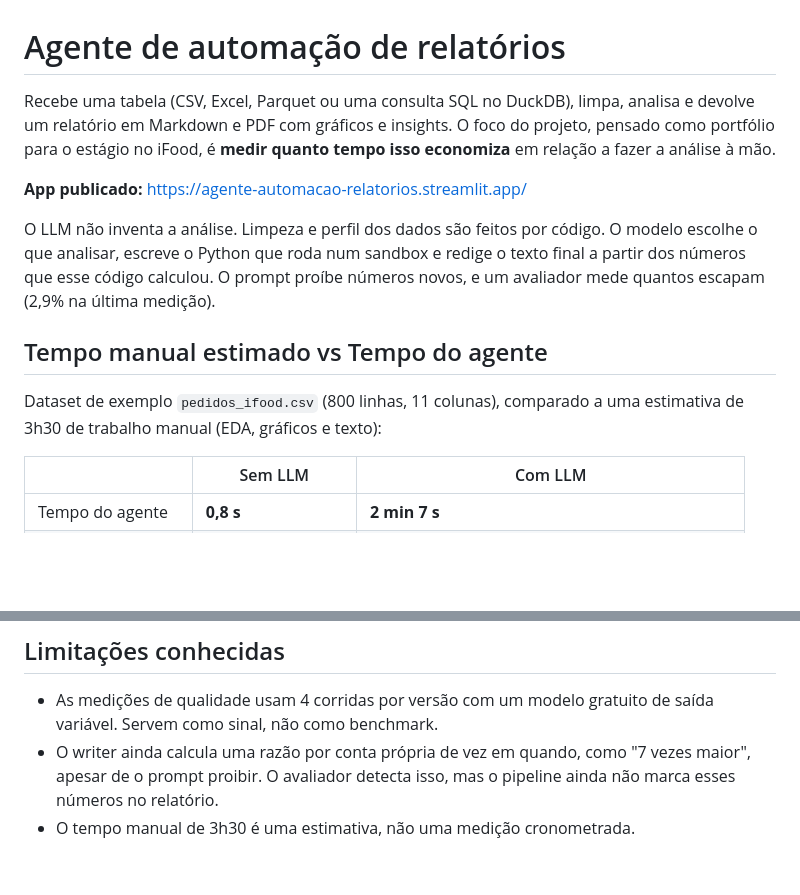
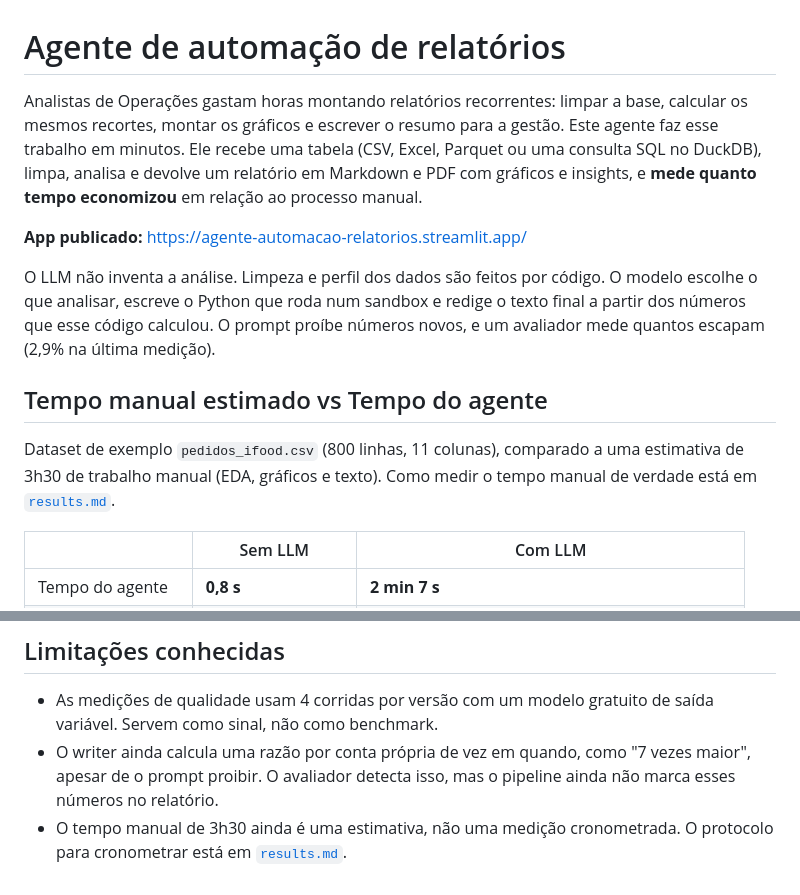
Before and after one commit to EmersonPalatti/agente-automacao-relatorios, a Markdown page: README.md, 2 parts joined by grey strips. GitHub-like rendering; blank space fills up the shorter version.

```diff
--- a/README.md
+++ b/README.md
@@ -1,6 +1,6 @@
 # Agente de automação de relatórios
 
-Recebe uma tabela (CSV, Excel, Parquet ou uma consulta SQL no DuckDB), limpa, analisa e devolve um relatório em Markdown e PDF com gráficos e insights. O foco do projeto, pensado como portfólio para o estágio no iFood, é **medir quanto tempo isso economiza** em relação a fazer a análise à mão.
+Analistas de Operações gastam horas montando relatórios recorrentes: limpar a base, calcular os mesmos recortes, montar os gráficos e escrever o resumo para a gestão. Este agente faz esse trabalho em minutos. Ele recebe uma tabela (CSV, Excel, Parquet ou uma consulta SQL no DuckDB), limpa, analisa e devolve um relatório em Markdown e PDF com gráficos e insights, e **mede quanto tempo economizou** em relação ao processo manual.
 
 **App publicado:** <https://agente-automacao-relatorios.streamlit.app/>
 
@@ -8,7 +8,7 @@ O LLM não inventa a análise. Limpeza e perfil dos dados são feitos por códig
 
 ## Tempo manual estimado vs Tempo do agente
 
-Dataset de exemplo `pedidos_ifood.csv` (800 linhas, 11 colunas), comparado a uma estimativa de 3h30 de trabalho manual (EDA, gráficos e texto):
+Dataset de exemplo `pedidos_ifood.csv` (800 linhas, 11 colunas), comparado a uma estimativa de 3h30 de trabalho manual (EDA, gráficos e texto). Como medir o tempo manual de verdade está em [`results.md`](results.md#como-cronometrar-o-tempo-manual).
 
 | | Sem LLM | Com LLM |
 |---|---|---|
@@ -206,4 +206,4 @@ Os testes cobrem loader (incluindo o bloqueio de leitura de arquivos via SQL), l
 
 - As medições de qualidade usam 4 corridas por versão com um modelo gratuito de saída variável. Servem como sinal, não como benchmark.
 - O writer ainda calcula uma razão por conta própria de vez em quando, como "7 vezes maior", apesar de o prompt proibir. O avaliador detecta isso, mas o pipeline ainda não marca esses números no relatório.
-- O tempo manual de 3h30 é uma estimativa, não uma medição cronometrada.
+- O tempo manual de 3h30 ainda é uma estimativa, não uma medição cronometrada. O protocolo para cronometrar está em [`results.md`](results.md#como-cronometrar-o-tempo-manual).
```
Also changed, not shown: results.md (+16 -0 lines).
